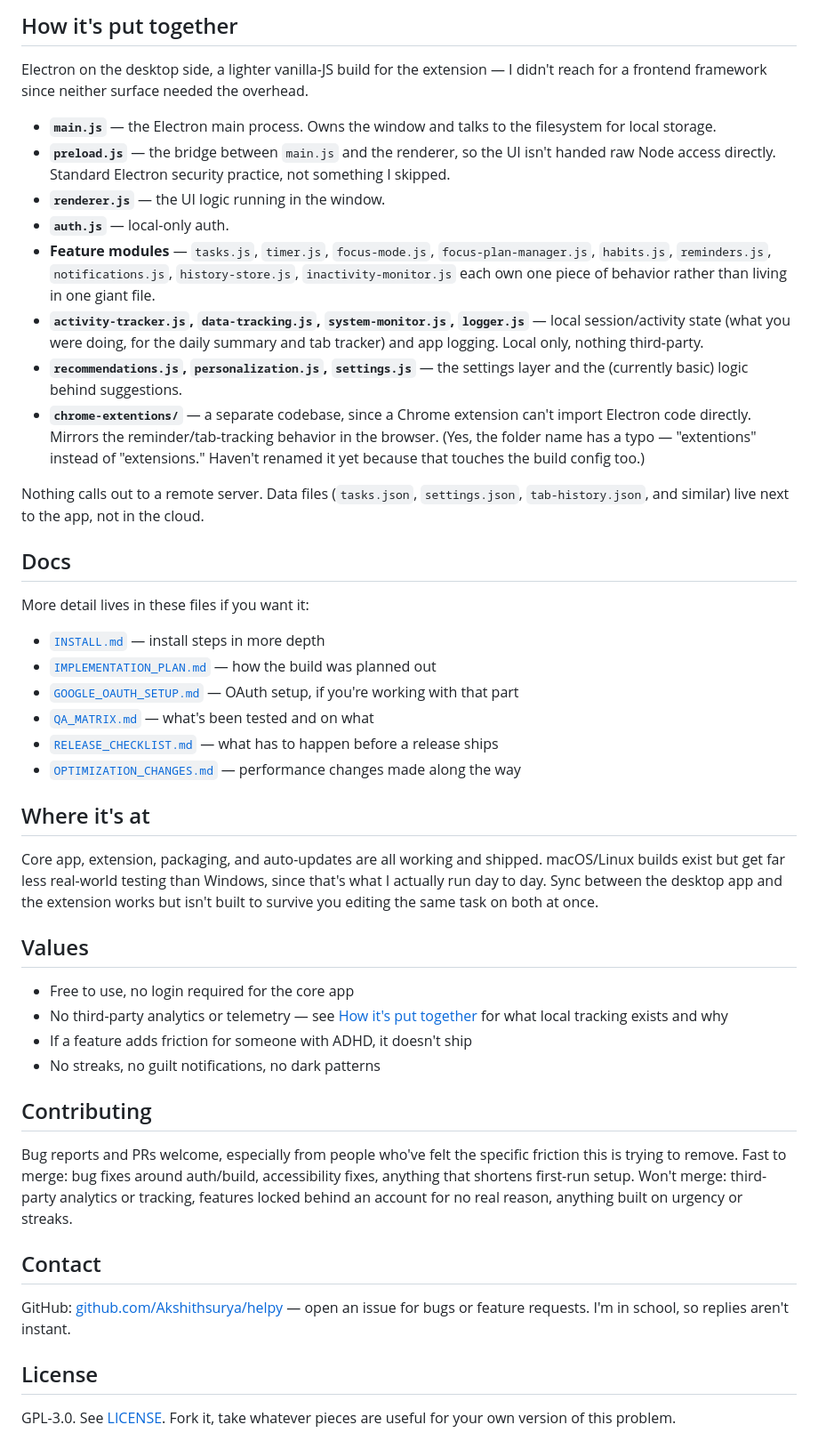
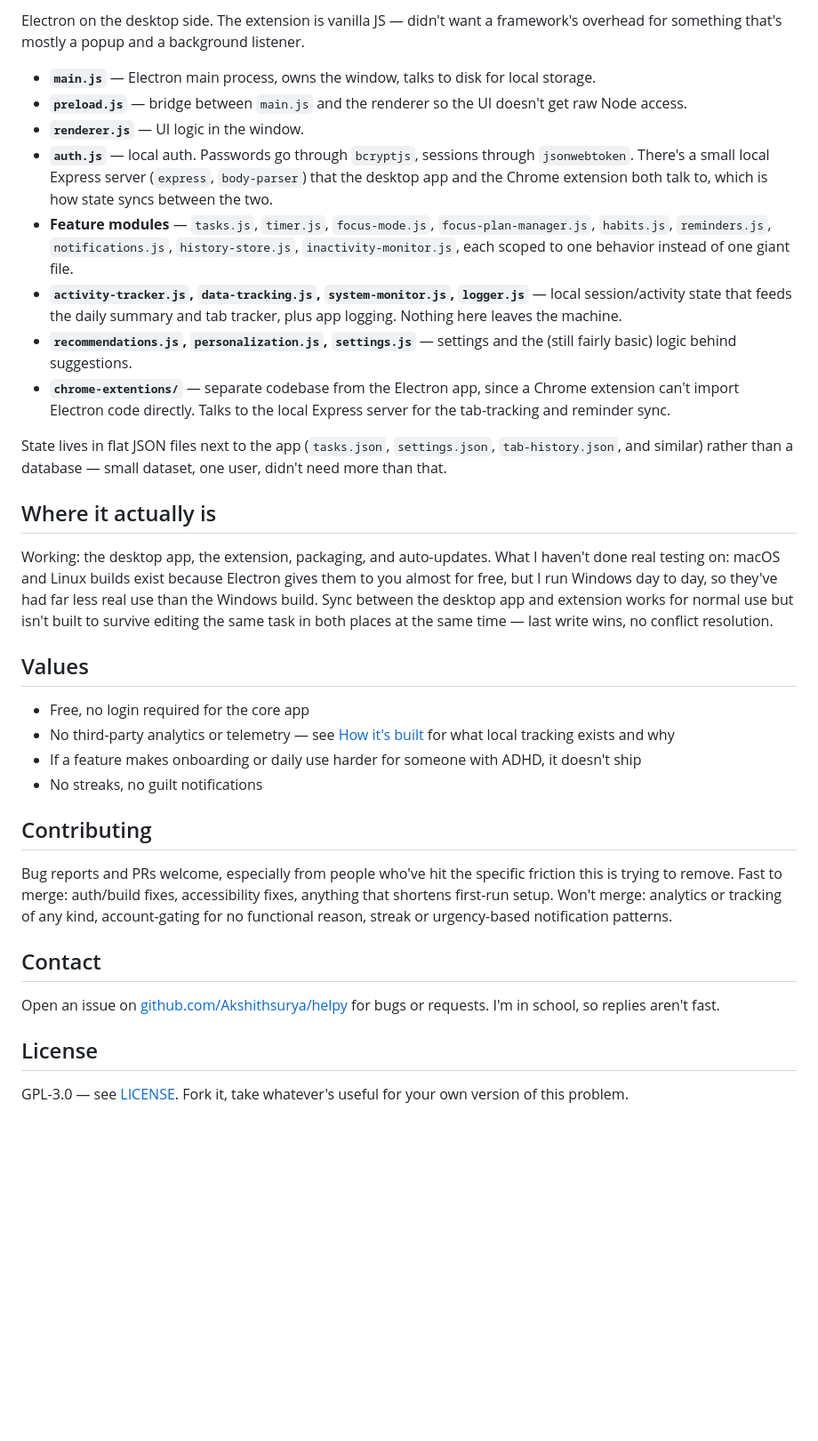
Before and after one commit to Akshithsurya/helpy, a Markdown page: README.md, the part around one of its changes. Shown at 89% size. Drawn GitHub-style; blank space fills up the shorter version.

```diff
--- a/README.md
+++ b/README.md
@@ -44,50 +39,37 @@ Grab `release.zip` from the [Releases page](https://github.com/Akshithsurya/help
 
-## How it's put together
+Electron on the desktop side. The extension is vanilla JS — didn't want a framework's overhead for something that's mostly a popup and a background listener.
 
-Electron on the desktop side, a lighter vanilla-JS build for the extension — I didn't reach for a frontend framework since neither surface needed the overhead.
+- **`main.js`** — Electron main process, owns the window, talks to disk for local storage.
+- **`preload.js`** — bridge between `main.js` and the renderer so the UI doesn't get raw Node access.
+- **`renderer.js`** — UI logic in the window.
+- **`auth.js`** — local auth. Passwords go through `bcryptjs`, sessions through `jsonwebtoken`. There's a small local Express server (`express`, `body-parser`) that the desktop app and the Chrome extension both talk to, which is how state syncs between the two.
+- **Feature modules** — `tasks.js`, `timer.js`, `focus-mode.js`, `focus-plan-manager.js`, `habits.js`, `reminders.js`, `notifications.js`, `history-store.js`, `inactivity-monitor.js`, each scoped to one behavior instead of one giant file.
+- **`activity-tracker.js`, `data-tracking.js`, `system-monitor.js`, `logger.js`** — local session/activity state that feeds the daily summary and tab tracker, plus app logging. Nothing here leaves the machine.
+- **`recommendations.js`, `personalization.js`, `settings.js`** — settings and the (still fairly basic) logic behind suggestions.
+- **`chrome-extentions/`** — separate codebase from the Electron app, since a Chrome extension can't import Electron code directly. Talks to the local Express server for the tab-tracking and reminder sync.
 
-- **`main.js`** — the Electron main process. Owns the window and talks to the filesystem for local storage.
-- **`preload.js`** — the bridge between `main.js` and the renderer, so the UI isn't handed raw Node access directly. Standard Electron security practice, not something I skipped.
-- **`renderer.js`** — the UI logic running in the window.
-- **`auth.js`** — local-only auth.
-- **Feature modules** — `tasks.js`, `timer.js`, `focus-mode.js`, `focus-plan-manager.js`, `habits.js`, `reminders.js`, `notifications.js`, `history-store.js`, `inactivity-monitor.js` each own one piece of behavior rather than living in one giant file.
-- **`activity-tracker.js`, `data-tracking.js`, `system-monitor.js`, `logger.js`** — local session/activity state (what you were doing, for the daily summary and tab tracker) and app logging. Local only, nothing third-party.
-- **`recommendations.js`, `personalization.js`, `settings.js`** — the settings layer and the (currently basic) logic behind suggestions.
-- **`chrome-extentions/`** — a separate codebase, since a Chrome extension can't import Electron code directly. Mirrors the reminder/tab-tracking behavior in the browser. (Yes, the folder name has a typo — "extentions" instead of "extensions." Haven't renamed it yet because that touches the build config too.)
+State lives in flat JSON files next to the app (`tasks.json`, `settings.json`, `tab-history.json`, and similar) rather than a database — small dataset, one user, didn't need more than that.
 
-Nothing calls out to a remote server. Data files (`tasks.json`, `settings.json`, `tab-history.json`, and similar) live next to the app, not in the cloud.
+## Where it actually is
 
-## Docs
-
-More detail lives in these files if you want it:
-
-- [`INSTALL.md`](INSTALL.md) — install steps in more depth
-- [`IMPLEMENTATION_PLAN.md`](IMPLEMENTATION_PLAN.md) — how the build was planned out
-- [`GOOGLE_OAUTH_SETUP.md`](GOOGLE_OAUTH_SETUP.md) — OAuth setup, if you're working with that part
-- [`QA_MATRIX.md`](QA_MATRIX.md) — what's been tested and on what
-- [`RELEASE_CHECKLIST.md`](RELEASE_CHECKLIST.md) — what has to happen before a release ships
-- [`OPTIMIZATION_CHANGES.md`](OPTIMIZATION_CHANGES.md) — performance changes made along the way
-
-## Where it's at
-
-Core app, extension, packaging, and auto-updates are all working and shipped. macOS/Linux builds exist but get far less real-world testing than Windows, since that's what I actually run day to day. Sync between the desktop app and the extension works but isn't built to survive you editing the same task on both at once.
+Working: the desktop app, the extension, packaging, and auto-updates. What I haven't done real testing on: macOS and Linux builds exist because Electron gives them to you almost for free, but I run Windows day to day, so they've had far less real use than the Windows build. Sync between the desktop app and extension works for normal use but isn't built to survive editing the same task in both places at the same time — last write wins, no conflict resolution.
 
 ## Values
 
-- Free to use, no login required for the core app
-- No third-party analytics or telemetry — see [How it's put together](#how-its-put-together) for what local tracking exists and why
-- If a feature adds friction for someone with ADHD, it doesn't ship
-- No streaks, no guilt notifications, no dark patterns
+- Free, no login required for the core app
+- No third-party analytics or telemetry — see [How it's built](#how-its-built) for what local tracking exists and why
+- If a feature makes onboarding or daily use harder for someone with ADHD, it doesn't ship
+- No streaks, no guilt notifications
 
 ## Contributing
 
-Bug reports and PRs welcome, especially from people who've felt the specific friction this is trying to remove. Fast to merge: bug fixes around auth/build, accessibility fixes, anything that shortens first-run setup. Won't merge: third-party analytics or tracking, features locked behind an account for no real reason, anything built on urgency or streaks.
+Bug reports and PRs welcome, especially from people who've hit the specific friction this is trying to remove. Fast to merge: auth/build fixes, accessibility fixes, anything that shortens first-run setup. Won't merge: analytics or tracking of any kind, account-gating for no functional reason, streak or urgency-based notification patterns.
 
 ## Contact
 
-GitHub: [github.com/Akshithsurya/helpy](https://github.com/Akshithsurya/helpy) — open an issue for bugs or feature requests. I'm in school, so replies aren't instant.
+Open an issue on [github.com/Akshithsurya/helpy](https://github.com/Akshithsurya/helpy) for bugs or requests. I'm in school, so replies aren't fast.
 
 ## License
 
-GPL-3.0. See [LICENSE](LICENSE). Fork it, take whatever pieces are useful for your own version of this problem.
+GPL-3.0 — see [LICENSE](LICENSE). Fork it, take whatever's useful for your own version of this problem.
 
```
Also changed, not shown: other parts of README.md (+19 -27 lines).
